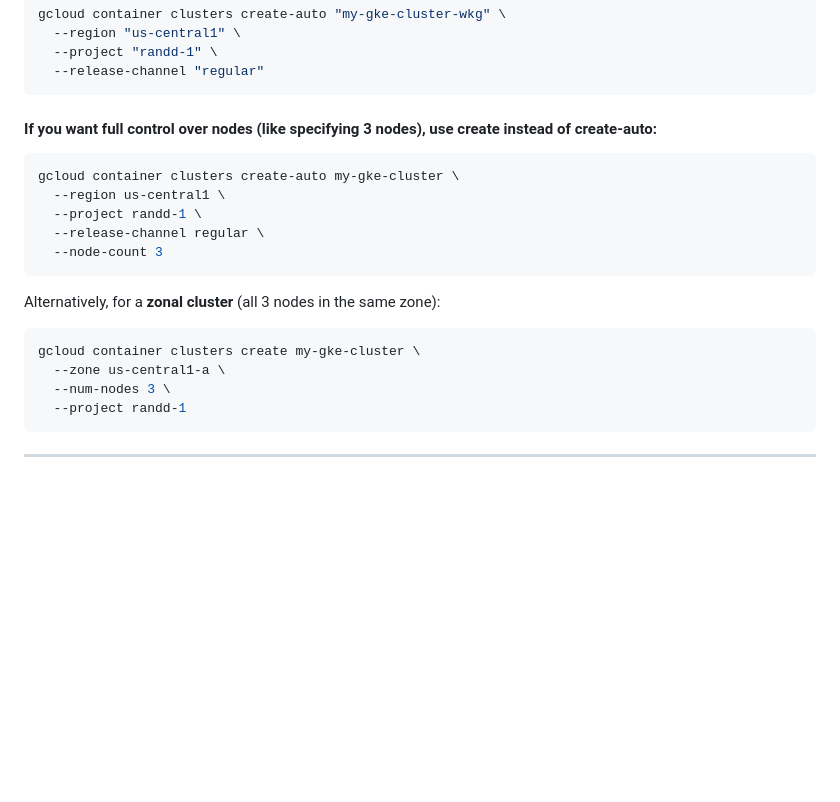
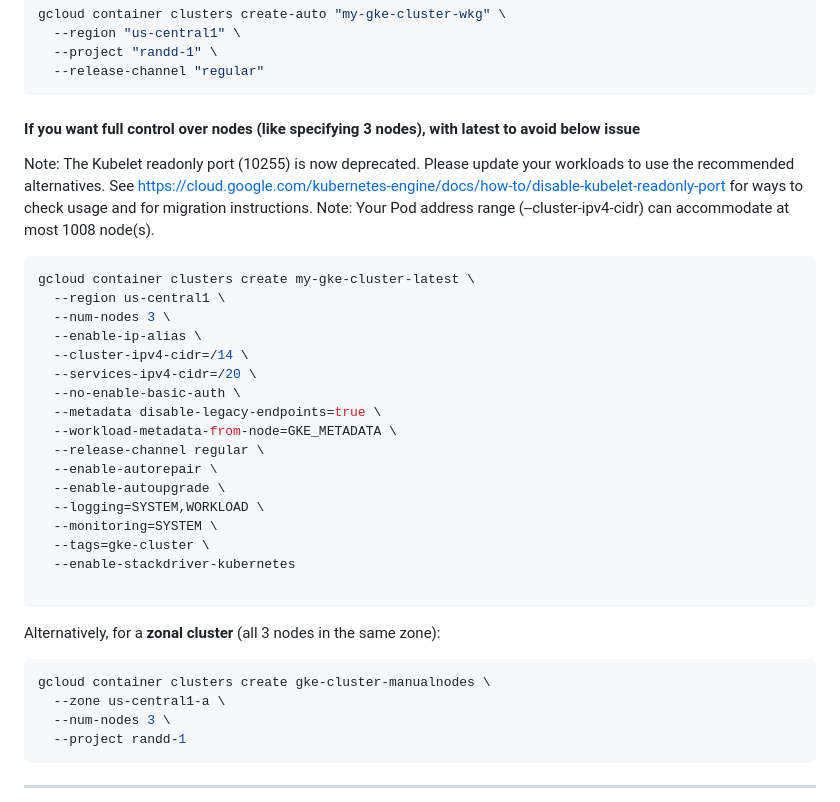
Before and after one commit to venkat-mr369/GoogleCloudPlatform, a Markdown page: CloudEng2Architect/create-delete-gke.md, the part around the change. Rendered like a GitHub page; blank space fills up the shorter version.

````diff
--- a/CloudEng2Architect/create-delete-gke.md
+++ b/CloudEng2Architect/create-delete-gke.md
@@ -39,19 +39,35 @@ gcloud container clusters create-auto "my-gke-cluster-wkg" \
 ```
 
 
-#### If you want full control over nodes (like specifying 3 nodes), use create instead of create-auto:
+#### If you want full control over nodes (like specifying 3 nodes), with latest to avoid below issue
+
+Note: The Kubelet readonly port (10255) is now deprecated. Please update your workloads to use the recommended alternatives. See https://cloud.google.com/kubernetes-engine/docs/how-to/disable-kubelet-readonly-port for ways to check usage and for migration instructions.
+Note: Your Pod address range (--cluster-ipv4-cidr) can accommodate at most 1008 node(s).
+
 ```bash
-gcloud container clusters create-auto my-gke-cluster \
+gcloud container clusters create my-gke-cluster-latest \
   --region us-central1 \
-  --project randd-1 \
+  --num-nodes 3 \
+  --enable-ip-alias \
+  --cluster-ipv4-cidr=/14 \
+  --services-ipv4-cidr=/20 \
+  --no-enable-basic-auth \
+  --metadata disable-legacy-endpoints=true \
+  --workload-metadata-from-node=GKE_METADATA \
   --release-channel regular \
-  --node-count 3
+  --enable-autorepair \
+  --enable-autoupgrade \
+  --logging=SYSTEM,WORKLOAD \
+  --monitoring=SYSTEM \
+  --tags=gke-cluster \
+  --enable-stackdriver-kubernetes
+
 ```
 
 Alternatively, for a **zonal cluster** (all 3 nodes in the same zone):
 
 ```bash
-gcloud container clusters create my-gke-cluster \
+gcloud container clusters create gke-cluster-manualnodes \
   --zone us-central1-a \
   --num-nodes 3 \
   --project randd-1
````
